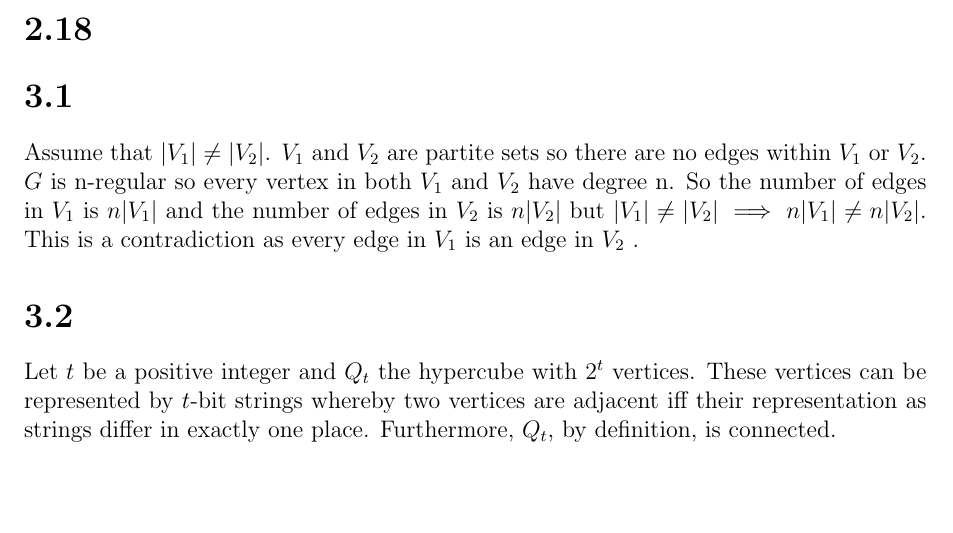
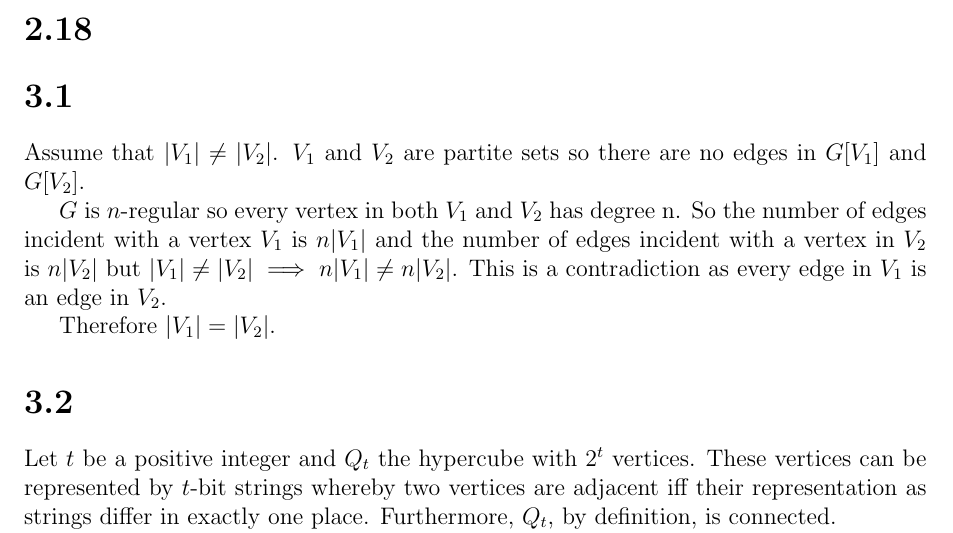
Before and after one commit to h4tguy/gt-hons, a LaTeX document (tut2/tut2.tex, which reads tut2/3.1.tex): part of page 1 of 4, cut so that both start at the same text, the shorter picture padded with empty space. Compiled offline with pdfLaTeX.

Commit message:
seans nits

```diff
--- a/tut2/3.1.tex
+++ b/tut2/3.1.tex
@@ -1,3 +1,6 @@
 Assume that $|V_1| \neq |V_2|$.
-$V_1$ and $V_2$ are partite sets so there are no edges within $V_1$ or $V_2$.
-$G$ is n-regular so every vertex in both $V_1$ and $V_2$ have degree n. So the number of edges in $V_1$ is $n|V_1|$ and the number of edges in $V_2$ is $n|V_2|$ but $|V_1| \neq |V_2| \implies n|V_1| \neq n|V_2|$. This is a contradiction as every edge in $V_1$ is an edge in $V_2$ .
+$V_1$ and $V_2$ are partite sets so there are no edges in $G[V_1]$ and $G[V_2]$.
+
+$G$ is $n$-regular so every vertex in both $V_1$ and $V_2$ has degree n. So the number of edges incident with a vertex $V_1$ is $n|V_1|$ and the number of edges incident with a vertex in $V_2$ is $n|V_2|$ but $|V_1| \neq |V_2| \implies n|V_1| \neq n|V_2|$. This is a contradiction as every edge in $V_1$ is an edge in $V_2$.
+
+Therefore $|V_1| = |V_2|$.
```
